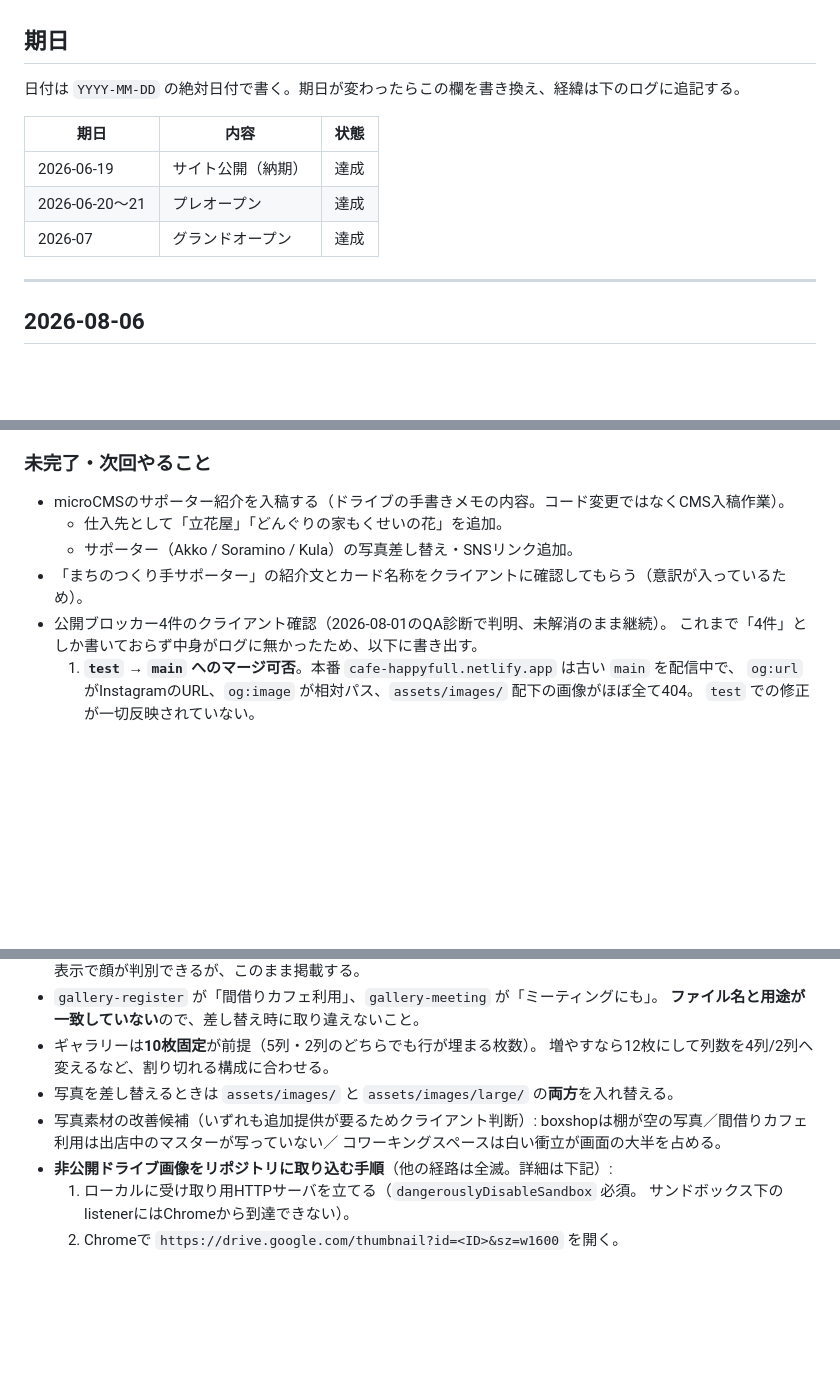
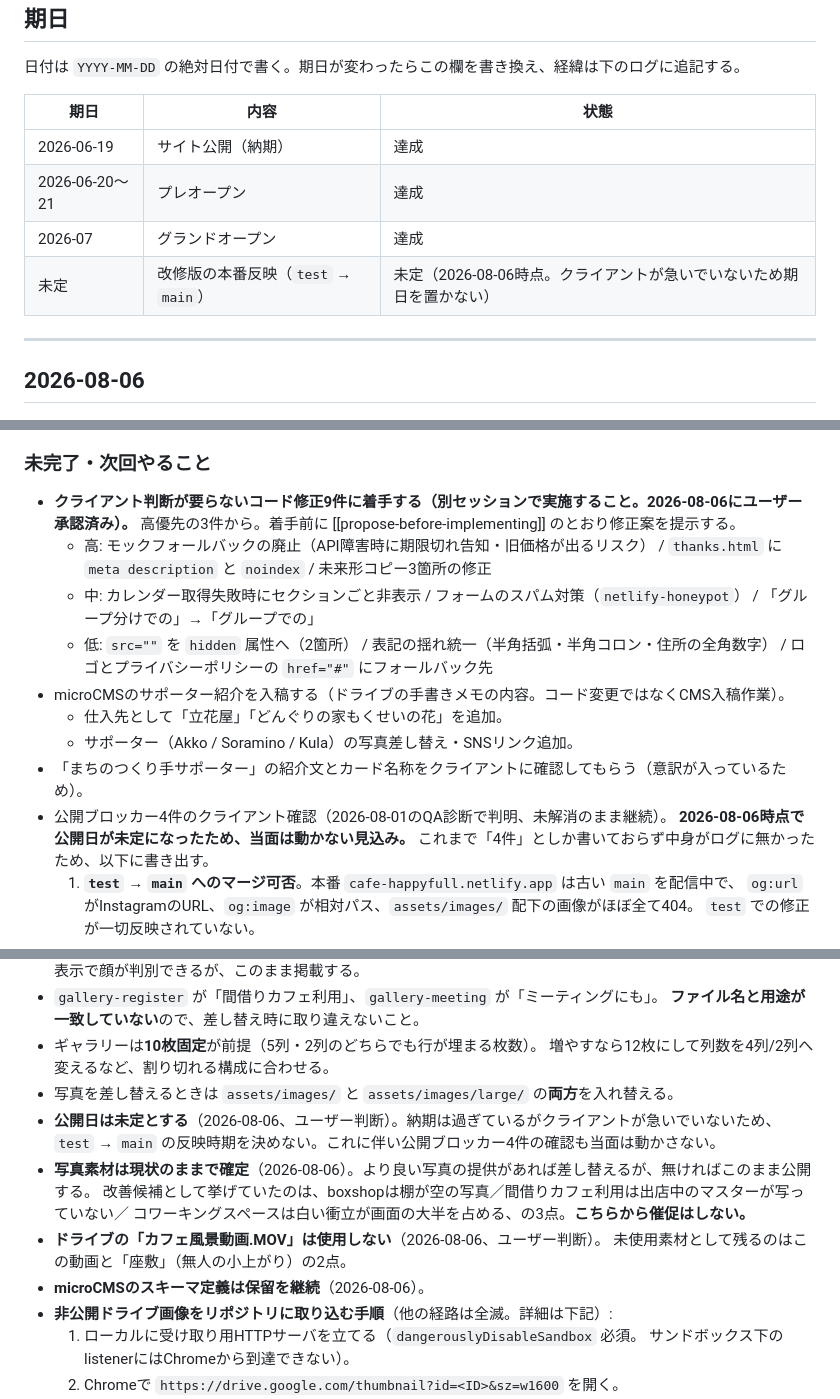
Before and after one commit to yusuke-tentoworks/cafe-happyfull, a Markdown page: 進捗ログ.md, 3 parts joined by grey strips. Drawn GitHub-style; blank space fills up the shorter version.

Commit message:
docs: 公開日を未定とし、残作業の方針を記録する
納期は過ぎているがクライアントが急いでいないため、test → main の
反映時期を決めないことにした。これに伴い公開ブロッカー4件の確認も
当面動かさない。

写真素材は現状のままで確定（提供があれば差し替えるが催促はしない）、
カフェ風景動画は不使用、microCMSのスキーマ定義は保留継続。

クライアント判断が要らないコード修正9件は着手可となったため、
次回やることの先頭に繰り上げた（別セッションで実施する）。

Co-Authored-By: Claude Opus 5 <noreply@anthropic.com>

```diff
--- a/進捗ログ.md
+++ b/進捗ログ.md
@@ -14,6 +14,7 @@
 | 2026-06-19 | サイト公開（納期） | 達成 |
 | 2026-06-20〜21 | プレオープン | 達成 |
 | 2026-07 | グランドオープン | 達成 |
+| 未定 | 改修版の本番反映（`test` → `main`） | 未定（2026-08-06時点。クライアントが急いでいないため期日を置かない） |
 
 ---
 
@@ -42,11 +43,20 @@
   横スクロールなし、コンソールエラーなし。
 
 ### 未完了・次回やること
+- **クライアント判断が要らないコード修正9件に着手する（別セッションで実施すること。2026-08-06にユーザー承認済み）。**
+  高優先の3件から。着手前に [[propose-before-implementing]] のとおり修正案を提示する。
+  - 高: モックフォールバックの廃止（API障害時に期限切れ告知・旧価格が出るリスク） /
+    `thanks.html` に `meta description` と `noindex` / 未来形コピー3箇所の修正
+  - 中: カレンダー取得失敗時にセクションごと非表示 / フォームのスパム対策（`netlify-honeypot`） /
+    「グループ分けでの」→「グループでの」
+  - 低: `src=""` を `hidden` 属性へ（2箇所） / 表記の揺れ統一（半角括弧・半角コロン・住所の全角数字） /
+    ロゴとプライバシーポリシーの `href="#"` にフォールバック先
 - microCMSのサポーター紹介を入稿する（ドライブの手書きメモの内容。コード変更ではなくCMS入稿作業）。
   - 仕入先として「立花屋」「どんぐりの家もくせいの花」を追加。
   - サポーター（Akko / Soramino / Kula）の写真差し替え・SNSリンク追加。
 - 「まちのつくり手サポーター」の紹介文とカード名称をクライアントに確認してもらう（意訳が入っているため）。
 - 公開ブロッカー4件のクライアント確認（2026-08-01のQA診断で判明、未解消のまま継続）。
+  **2026-08-06時点で公開日が未定になったため、当面は動かない見込み。**
   これまで「4件」としか書いておらず中身がログに無かったため、以下に書き出す。
   1. **`test` → `main` へのマージ可否**。本番 `cafe-happyfull.netlify.app` は古い `main` を配信中で、
      `og:url` がInstagramのURL、`og:image` が相対パス、`assets/images/` 配下の画像がほぼ全て404。
@@ -76,9 +86,14 @@
 - ギャラリーは**10枚固定**が前提（5列・2列のどちらでも行が埋まる枚数）。
   増やすなら12枚にして列数を4列/2列へ変えるなど、割り切れる構成に合わせる。
 - 写真を差し替えるときは `assets/images/` と `assets/images/large/` の**両方**を入れ替える。
-- 写真素材の改善候補（いずれも追加提供が要るためクライアント判断）:
-  boxshopは棚が空の写真／間借りカフェ利用は出店中のマスターが写っていない／
-  コワーキングスペースは白い衝立が画面の大半を占める。
+- **公開日は未定とする**（2026-08-06、ユーザー判断）。納期は過ぎているがクライアントが急いでいないため、
+  `test` → `main` の反映時期を決めない。これに伴い公開ブロッカー4件の確認も当面は動かさない。
+- **写真素材は現状のままで確定**（2026-08-06）。より良い写真の提供があれば差し替えるが、無ければこのまま公開する。
+  改善候補として挙げていたのは、boxshopは棚が空の写真／間借りカフェ利用は出店中のマスターが写っていない／
+  コワーキングスペースは白い衝立が画面の大半を占める、の3点。**こちらから催促はしない。**
+- **ドライブの「カフェ風景動画.MOV」は使用しない**（2026-08-06、ユーザー判断）。
+  未使用素材として残るのはこの動画と「座敷」（無人の小上がり）の2点。
+- **microCMSのスキーマ定義は保留を継続**（2026-08-06）。
 - **非公開ドライブ画像をリポジトリに取り込む手順**（他の経路は全滅。詳細は下記）:
   1. ローカルに受け取り用HTTPサーバを立てる（`dangerouslyDisableSandbox` 必須。
      サンドボックス下のlistenerにはChromeから到達できない）。
```
